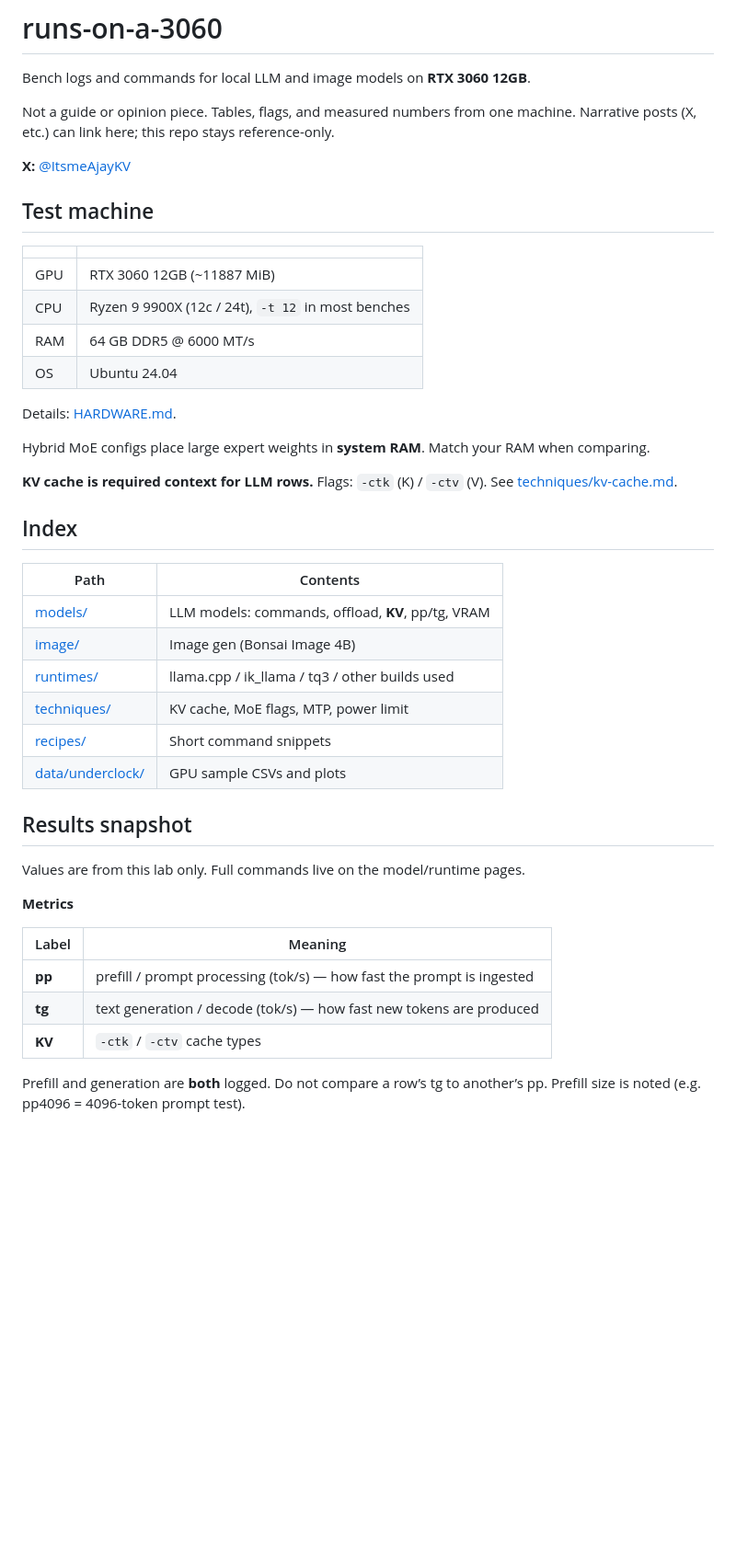
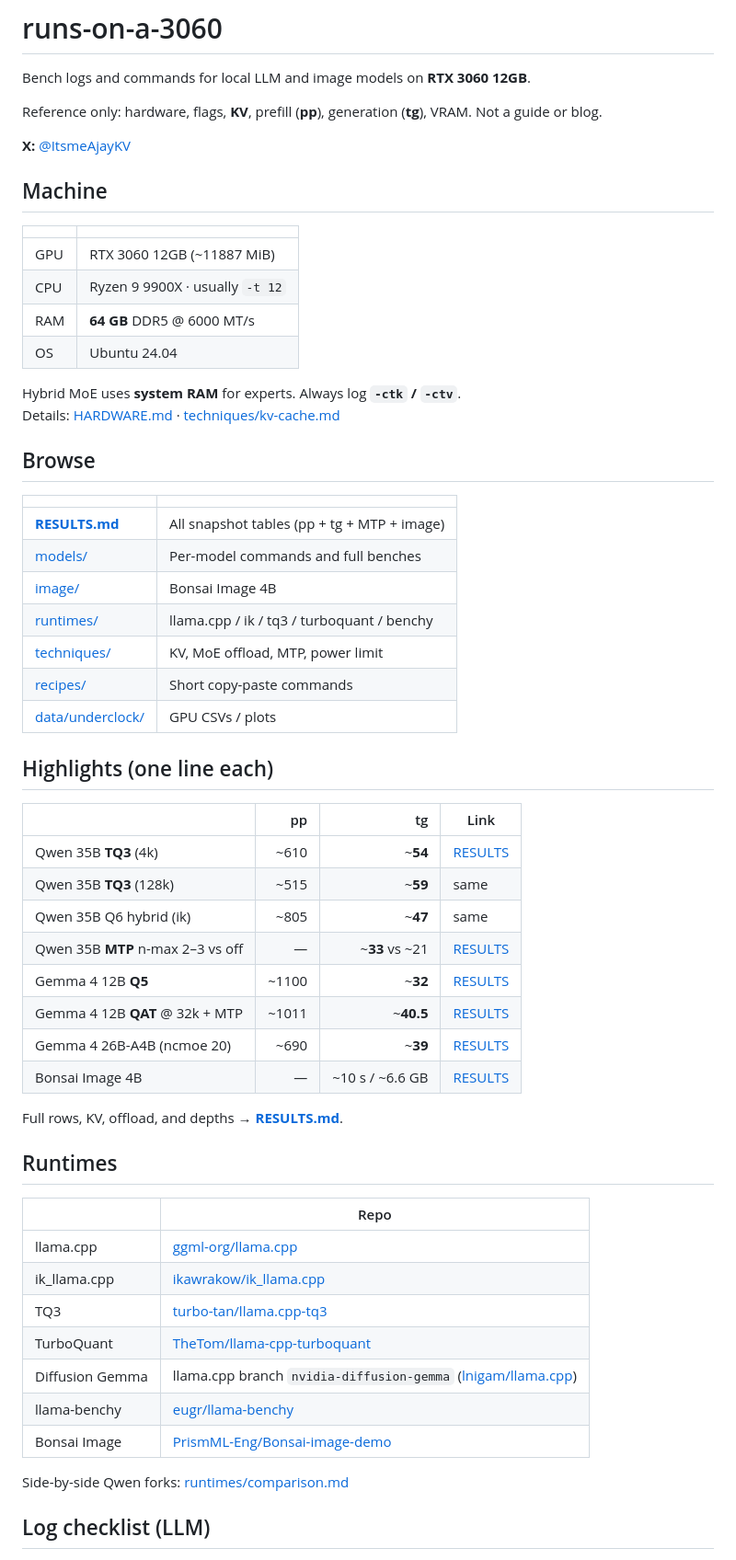
Before and after one commit to Ajay9o9/runs-on-a-3060, a Markdown page: README.md, the part around one of its changes. Shown at 92% size. GitHub-like rendering; blank space fills up the shorter version.

Commit message:
Unclutter README: highlights index + RESULTS.md for full tables
Move dense pp/tg/MTP tables out of the main README so the homepage
stays a short machine + browse + highlights entry point.

```diff
--- a/README.md
+++ b/README.md
@@ -2,47 +2,62 @@
 
 Bench logs and commands for local LLM and image models on **RTX 3060 12GB**.
 
-Not a guide or opinion piece. Tables, flags, and measured numbers from one machine. Narrative posts (X, etc.) can link here; this repo stays reference-only.
+Reference only: hardware, flags, **KV**, prefill (**pp**), generation (**tg**), VRAM. Not a guide or blog.
 
 **X:** [@ItsmeAjayKV](https://x.com/ItsmeAjayKV)
 
-## Test machine
+## Machine
 
 | | |
 |--|--|
 | GPU | RTX 3060 12GB (~11887 MiB) |
-| CPU | Ryzen 9 9900X (12c / 24t), `-t 12` in most benches |
-| RAM | 64 GB DDR5 @ 6000 MT/s |
+| CPU | Ryzen 9 9900X · usually `-t 12` |
+| RAM | **64 GB** DDR5 @ 6000 MT/s |
 | OS | Ubuntu 24.04 |
 
-Details: [HARDWARE.md](HARDWARE.md).
+Hybrid MoE uses **system RAM** for experts. Always log **`-ctk` / `-ctv`**.
+Details: [HARDWARE.md](HARDWARE.md) · [techniques/kv-cache.md](techniques/kv-cache.md)
 
-Hybrid MoE configs place large expert weights in **system RAM**. Match your RAM when comparing.
+## Browse
 
-**KV cache is required context for LLM rows.** Flags: `-ctk` (K) / `-ctv` (V). See [techniques/kv-cache.md](techniques/kv-cache.md).
+| | |
+|--|--|
+| **[RESULTS.md](RESULTS.md)** | All snapshot tables (pp + tg + MTP + image) |
+| [models/](models/) | Per-model commands and full benches |
+| [image/](image/) | Bonsai Image 4B |
+| [runtimes/](runtimes/) | llama.cpp / ik / tq3 / turboquant / benchy |
+| [techniques/](techniques/) | KV, MoE offload, MTP, power limit |
+| [recipes/](recipes/) | Short copy-paste commands |
+| [data/underclock/](data/underclock/) | GPU CSVs / plots |
 
-## Index
+## Highlights (one line each)
 
-| Path | Contents |
-|------|----------|
-| [models/](models/) | LLM models: commands, offload, **KV**, pp/tg, VRAM |
-| [image/](image/) | Image gen (Bonsai Image 4B) |
-| [runtimes/](runtimes/) | llama.cpp / ik_llama / tq3 / other builds used |
-| [techniques/](techniques/) | KV cache, MoE flags, MTP, power limit |
-| [recipes/](recipes/) | Short command snippets |
-| [data/underclock/](data/underclock/) | GPU sample CSVs and plots |
+| | pp | tg | Link |
+|--|---:|---:|------|
+| Qwen 35B **TQ3** (4k) | ~610 | ~**54** | [RESULTS](RESULTS.md#qwen36-35b-a3b) |
+| Qwen 35B **TQ3** (128k) | ~515 | ~**59** | same |
+| Qwen 35B Q6 hybrid (ik) | ~805 | ~**47** | same |
+| Qwen 35B **MTP** n-max 2–3 vs off | — | ~**33** vs ~21 | [RESULTS](RESULTS.md#mtp-qwen-35b-mtp-q6) |
+| Gemma 4 12B **Q5** | ~1100 | ~**32** | [RESULTS](RESULTS.md#gemma-4-12b) |
+| Gemma 4 12B **QAT** @ 32k + MTP | ~1011 | ~**40.5** | [RESULTS](RESULTS.md#gemma-qat-mtp-32k--64k) |
+| Gemma 4 26B-A4B (ncmoe 20) | ~690 | ~**39** | [RESULTS](RESULTS.md#gemma-4-26b-a4b) |
+| Bonsai Image 4B | — | ~10 s / ~6.6 GB | [RESULTS](RESULTS.md#image) |
 
-## Results snapshot
+Full rows, KV, offload, and depths → **[RESULTS.md](RESULTS.md)**.
 
-Values are from this lab only. Full commands live on the model/runtime pages.
+## Runtimes
 
-**Metrics**
+| | Repo |
+|--|------|
+| llama.cpp | [ggml-org/llama.cpp](https://github.com/ggml-org/llama.cpp) |
+| ik_llama.cpp | [ikawrakow/ik_llama.cpp](https://github.com/ikawrakow/ik_llama.cpp) |
+| TQ3 | [turbo-tan/llama.cpp-tq3](https://github.com/turbo-tan/llama.cpp-tq3) |
+| TurboQuant | [TheTom/llama-cpp-turboquant](https://github.com/TheTom/llama-cpp-turboquant) |
+| Diffusion Gemma | llama.cpp branch `nvidia-diffusion-gemma` ([lnigam/llama.cpp](https://github.com/lnigam/llama.cpp)) |
+| llama-benchy | [eugr/llama-benchy](https://github.com/eugr/llama-benchy) |
+| Bonsai Image | [PrismML-Eng/Bonsai-image-demo](https://github.com/PrismML-Eng/Bonsai-image-demo) |
 
-| Label | Meaning |
-|-------|---------|
-| **pp** | prefill / prompt processing (tok/s) — how fast the prompt is ingested |
-| **tg** | text generation / decode (tok/s) — how fast new tokens are produced |
-| **KV** | `-ctk` / `-ctv` cache types |
+Side-by-side Qwen forks: [runtimes/comparison.md](runtimes/comparison.md)
 
-Prefill and generation are **both** logged. Do not compare a row’s tg to another’s pp. Prefill size is noted (e.g. pp4096 = 4096-token prompt test).
+## Log checklist (LLM)
 
```
Also changed, not shown: other parts of README.md (+14 -88 lines), RESULTS.md (added, +95 -0 lines).
